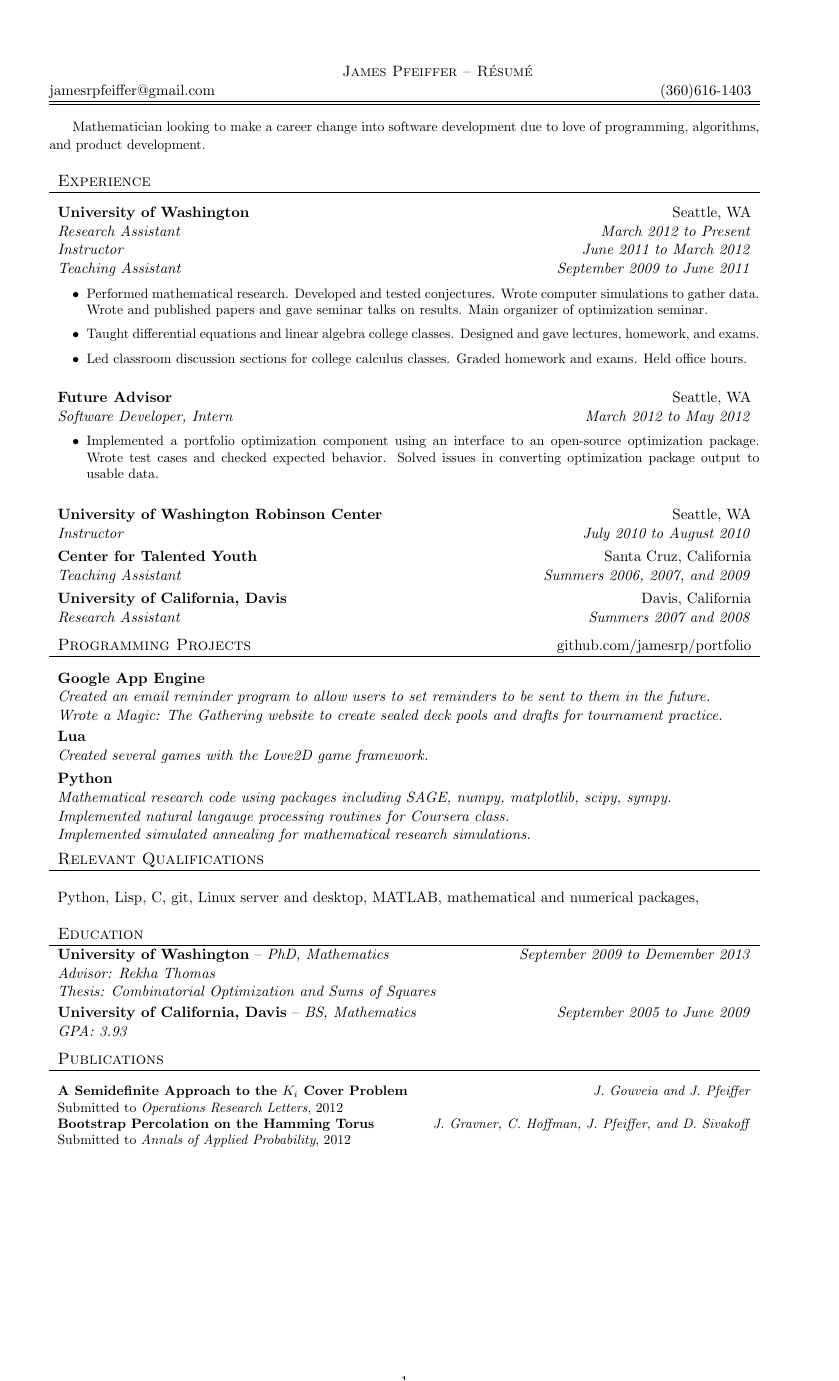
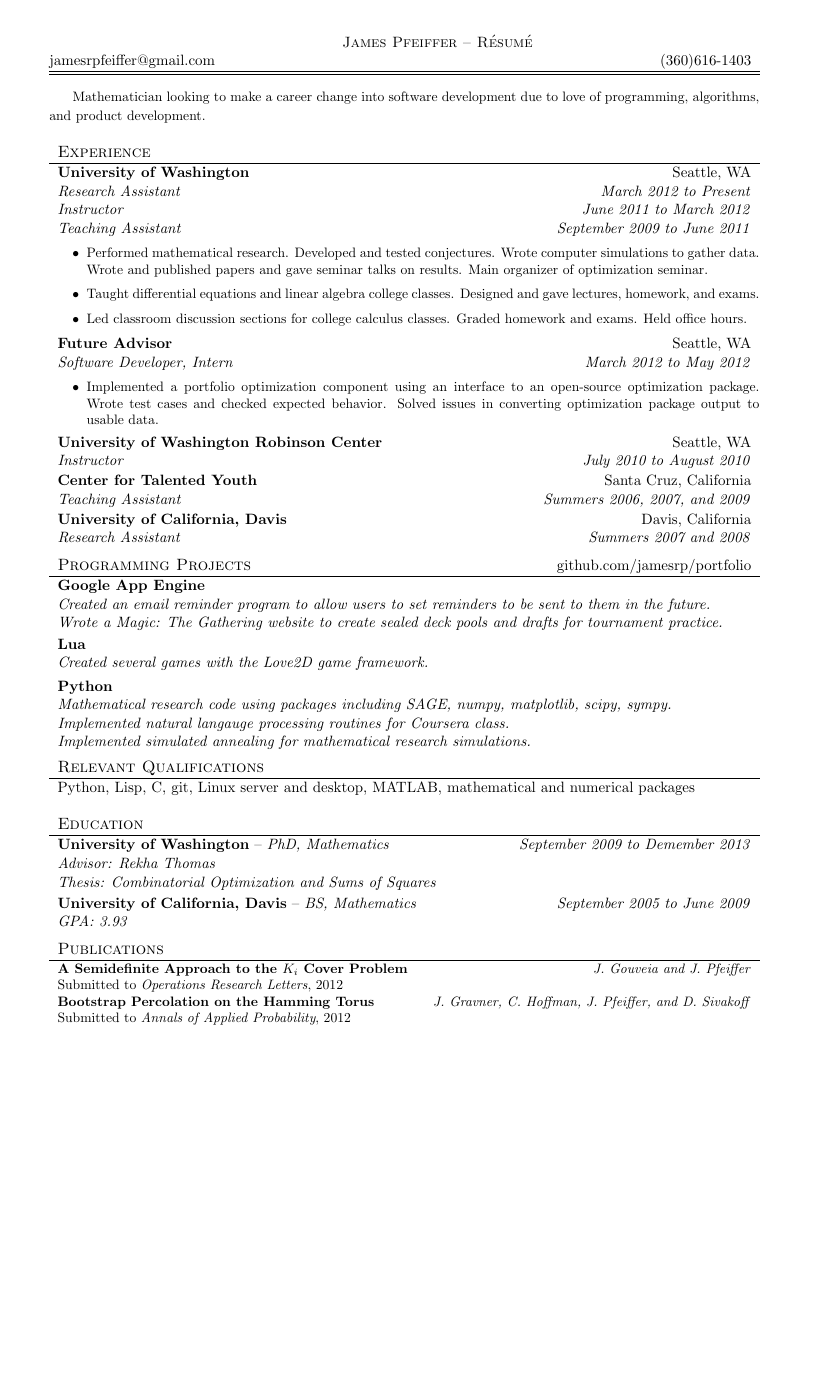
Before and after one commit to jedberg/resume, a LaTeX CV (pfeiffer_resume.tex): the whole page, the shorter picture padded with empty space. Compiled offline with pdfLaTeX.

Commit message:
Updated paper size

```diff
--- a/pfeiffer_resume.tex
+++ b/pfeiffer_resume.tex
@@ -5,12 +5,12 @@
 \documentclass[11pt]{article}
 
 \usepackage{geometry}
-\geometry{legalpaper}
+\geometry{letterpaper}
 \oddsidemargin  -0.5in
 \evensidemargin -0.5in
 \textwidth      7.2in
 \headheight     -0.7in
-\topmargin      0.0in
+\topmargin      -0.3in
 \textheight=13.0in
 
 
```
Also changed, not shown: pfeiffer_resume.pdf, pfeiffer_resume.tex (15 more changed lines).
